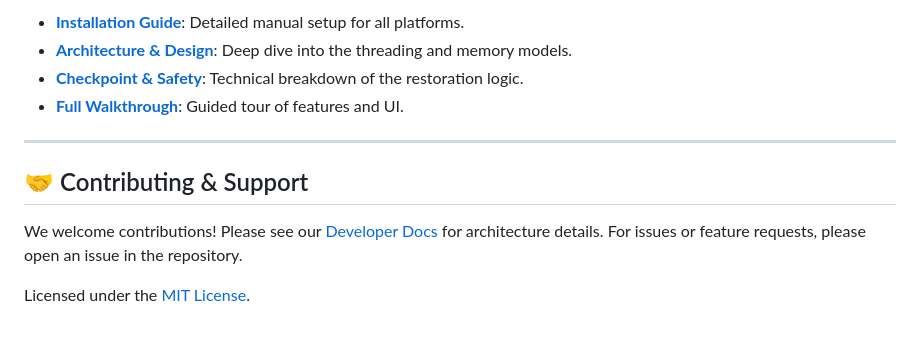
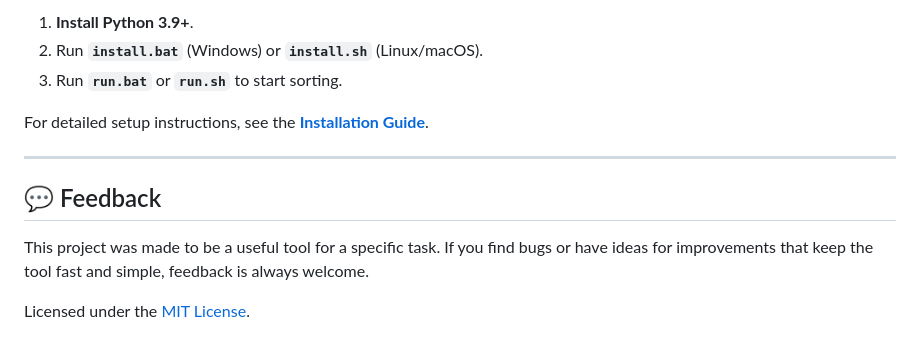
Before and after one commit to DavidPandleton/photo-sorter-v3, a Markdown page: README.md, the part around the change printed below. Rendered like a GitHub page.

```diff
--- a/README.md
+++ b/README.md
@@ -80,13 +69,14 @@ If you have **Python 3.9+** installed, you can start sorting immediately without
 
-- **[Installation Guide](docs/installation.md)**: Detailed manual setup for all platforms.
-- **[Architecture & Design](docs/architecture.md)**: Deep dive into the threading and memory models.
-- **[Checkpoint & Safety](docs/checkpoint.md)**: Technical breakdown of the restoration logic.
-- **[Full Walkthrough](docs/walkthrough.md)**: Guided tour of features and UI.
+1. **Install Python 3.9+**.
+2. Run **`install.bat`** (Windows) or **`install.sh`** (Linux/macOS).
+3. Run **`run.bat`** or **`run.sh`** to start sorting.
+
+For detailed setup instructions, see the **[Installation Guide](docs/installation.md)**.
 
 ---
 
-## 🤝 Contributing & Support
+## 💬 Feedback
 
-We welcome contributions! Please see our [Developer Docs](docs/architecture.md) for architecture details. For issues or feature requests, please open an issue in the repository.
+This project was made to be a useful tool for a specific task. If you find bugs or have ideas for improvements that keep the tool fast and simple, feedback is always welcome.
 
 Licensed under the [MIT License](LICENSE).
```
Also changed, not shown: other parts of README.md (+31 -42 lines), docs/walkthrough.md (+36 -27 lines), assets/screenshots/ui_preview.png (deleted), ss/bad yellow.png (added), ss/good green.png (added), ss/main menu.png (added), ss/ok yellow.png (added).
